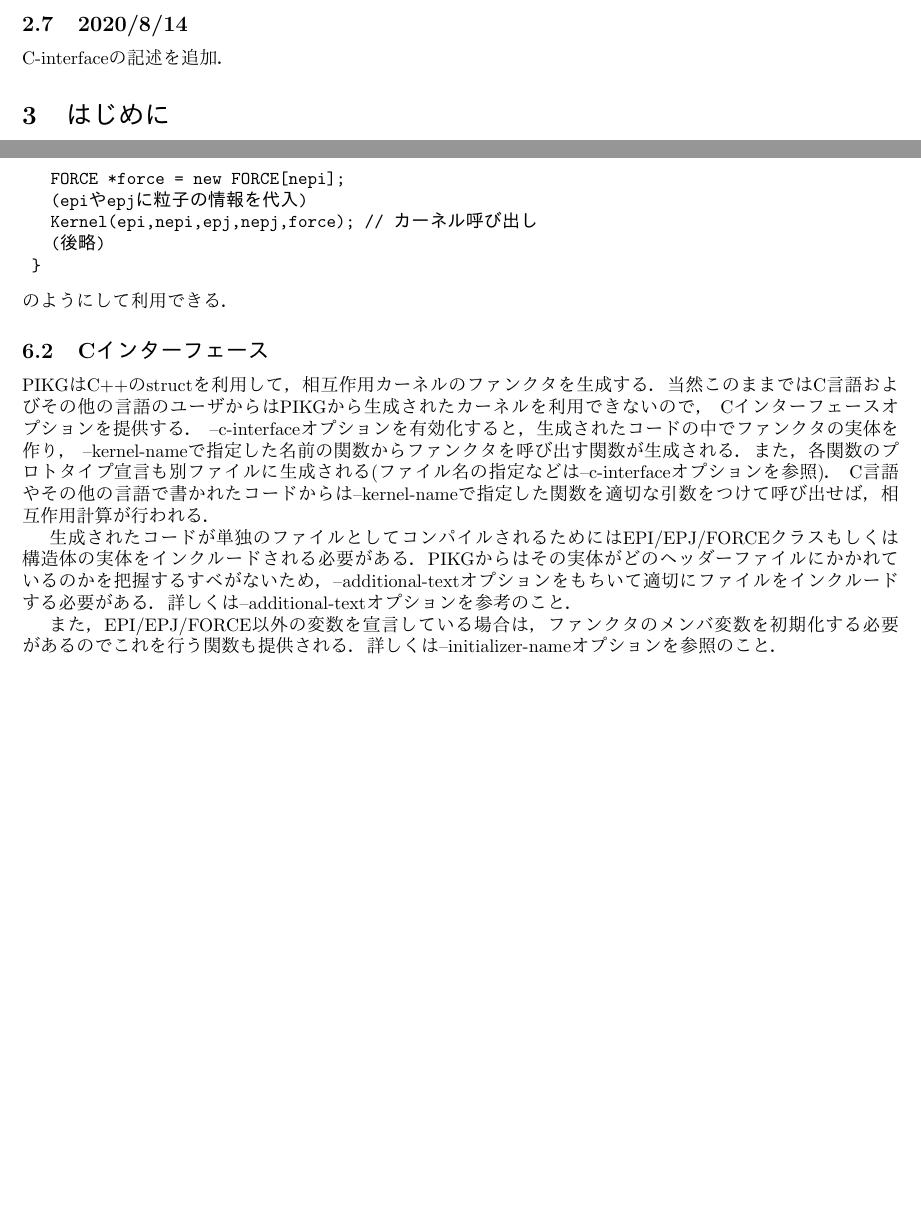
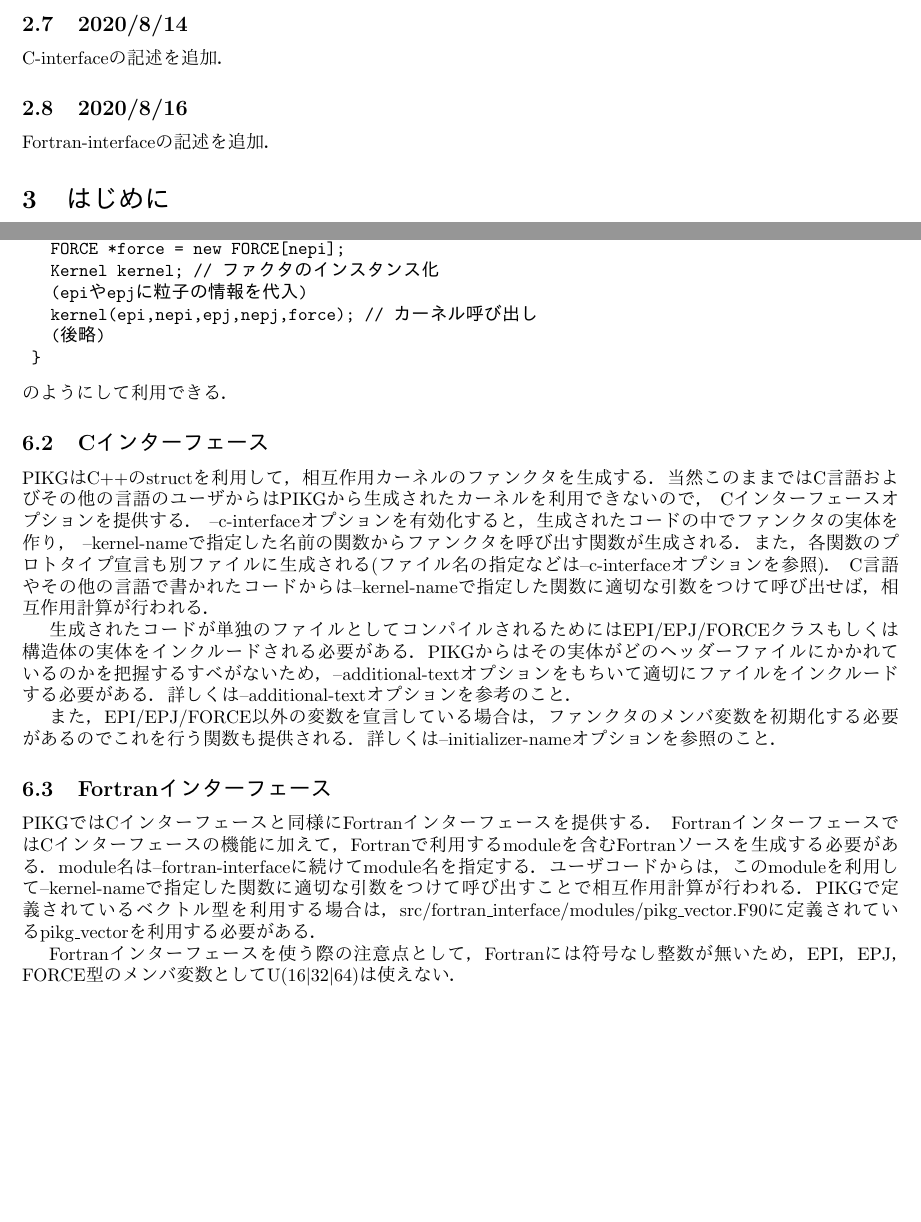
Before and after one commit to FDPS/PIKG, a LaTeX document (doc/kernel_generator_spec.tex): two parts of pages 3 and 10 of 10, joined at a grey line, cut so that both start at the same text, the shorter picture padded with empty space. Compiled offline with pdfLaTeX.

Commit message:
add fortran-interface for document

```diff
--- a/doc/kernel_generator_spec.tex
+++ b/doc/kernel_generator_spec.tex
@@ -51,6 +51,8 @@ Ver 0.0 --- 2020/7/31\\
 条件分岐の文法に間違いがあったので修正．
 \subsection{2020/8/14}
 C-interfaceの記述を追加．
+\subsection{2020/8/16}
+Fortran-interfaceの記述を追加．
 
 \section{はじめに}
 %本書はFDPS向けのカーネル関数のソースコードジェネレータの仕様書である．
@@ -339,8 +346,9 @@ EPI，EPJ，FORCEの変数宣言はC++のクラスの宣言と型やメンバ変
 	  EPI *epi = new EPI[nepi];
 	  EPJ *epj = new EPJ[nepj];
 	  FORCE *force = new FORCE[nepi];
+	  Kernel kernel; // ファクタのインスタンス化
 	  (epiやepjに粒子の情報を代入)
-	  Kernel(epi,nepi,epj,nepj,force); // カーネル呼び出し
+	  kernel(epi,nepi,epj,nepj,force); // カーネル呼び出し
 	  (後略)
 	}
 \end{verbatim}
@@ -354,11 +362,17 @@ Cインターフェースオプションを提供する．
 --c-interfaceオプションを有効化すると，生成されたコードの中でファンクタの実体を作り，
 --kernel-nameで指定した名前の関数からファンクタを呼び出す関数が生成される．
 また，各関数のプロトタイプ宣言も別ファイルに生成される(ファイル名の指定などは--c-interfaceオプションを参照)．
-C言語やその他の言語で書かれたコードからは--kernel-nameで指定した関数を適切な引数をつけて呼び出せば，相互作用計算が行われる．
+C言語やその他の言語で書かれたコードからは--kernel-nameで指定した関数に適切な引数をつけて呼び出せば，相互作用計算が行われる．
 
 生成されたコードが単独のファイルとしてコンパイルされるためにはEPI/EPJ/FORCEクラスもしくは構造体の実体をインクルードされる必要がある．PIKGからはその実体がどのヘッダーファイルにかかれているのかを把握するすべがないため，--additional-textオプションをもちいて適切にファイルをインクルードする必要がある．詳しくは--additional-textオプションを参考のこと．
 
 また，EPI/EPJ/FORCE以外の変数を宣言している場合は，ファンクタのメンバ変数を初期化する必要があるのでこれを行う関数も提供される．
 詳しくは--initializer-nameオプションを参照のこと．
 
+\subsection{Fortranインターフェース}
+PIKGではCインターフェースと同様にFortranインターフェースを提供する．
+FortranインターフェースではCインターフェースの機能に加えて，Fortranで利用するmoduleを含むFortranソースを生成する必要がある．module名は--fortran-interfaceに続けてmodule名を指定する．
+ユーザコードからは，このmoduleを利用して--kernel-nameで指定した関数に適切な引数をつけて呼び出すことで相互作用計算が行われる．PIKGで定義されているベクトル型を利用する場合は，src/fortran\_interface/modules/pikg\_vector.F90に定義されているpikg\_vectorを利用する必要がある．
+
+Fortranインターフェースを使う際の注意点として，Fortranには符号なし整数が無いため，EPI，EPJ，FORCE型のメンバ変数としてU(16$|$32$|$64)は使えない．
 \end{document}
```
Also changed, not shown: doc/kernel_generator_spec.pdf, doc/kernel_generator_spec.tex (7 more changed lines).
